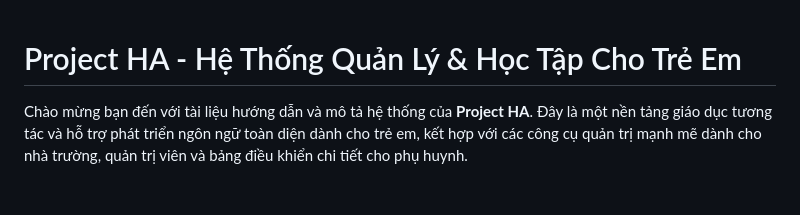
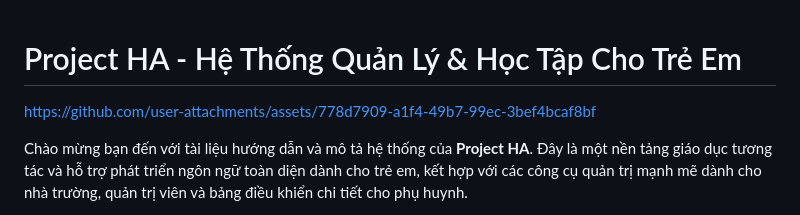
Before and after one commit to huynd4104/project-ha, a Markdown page: docs/README.md, the part around the change. Rendered like a GitHub page; blank space fills up the shorter version.

Commit message:
Update README with project assets link
Added a link to project assets in the README.

```diff
--- a/docs/README.md
+++ b/docs/README.md
@@ -1,4 +1,7 @@
 # Project HA - Hệ Thống Quản Lý & Học Tập Cho Trẻ Em
+
+https://github.com/user-attachments/assets/778d7909-a1f4-49b7-99ec-3bef4bcaf8bf
+
 
 Chào mừng bạn đến với tài liệu hướng dẫn và mô tả hệ thống của **Project HA**. Đây là một nền tảng giáo dục tương tác và hỗ trợ phát triển ngôn ngữ toàn diện dành cho trẻ em, kết hợp với các công cụ quản trị mạnh mẽ dành cho nhà trường, quản trị viên và bảng điều khiển chi tiết cho phụ huynh.
 
```
